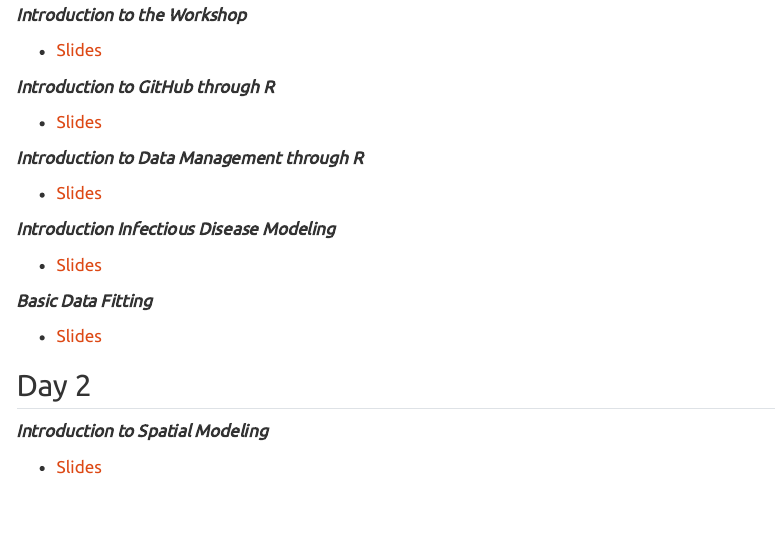
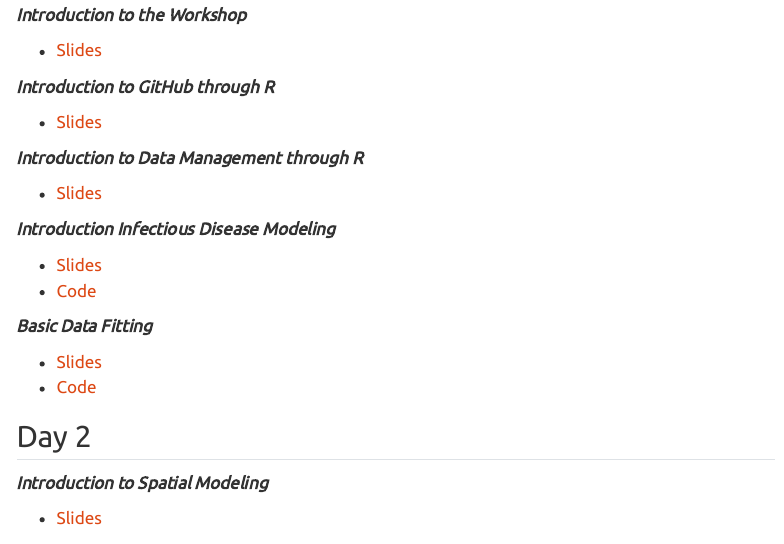
Before and after one commit to EEIDWorkshop2026/home, a Quarto document (materials.qmd): the page in a window 1100 px wide, from 1130 px down. Rendered offline with R 4.5, knitr and Pandoc in place of Quarto, with nearby package versions; menus at the side of the page are left out.

Commit message:
Update github link

```diff
--- a/materials.qmd
+++ b/materials.qmd
@@ -68,10 +68,12 @@ There are many on-line tutorials. One resources with some good videos is
 ***Introduction Infectious Disease Modeling***
 
 -  [Slides](EEID_Workshop_Intro_ID.pdf)
+-  [Code](https://github.com/EEIDWorkshop2026/materials/tree/main/Sat_PM)
 
 ***Basic Data Fitting***
 
 -   [Slides](EEID_Workshop_Intro_Data_Fitting.pdf)
+-   [Code](https://github.com/EEIDWorkshop2026/materials/tree/main/Sat_PM)
 <br>
 
 ## Day 2
```
Also changed, not shown: schedule2026.qmd (+1 -1 lines), docs/search.json, 2 other files.
